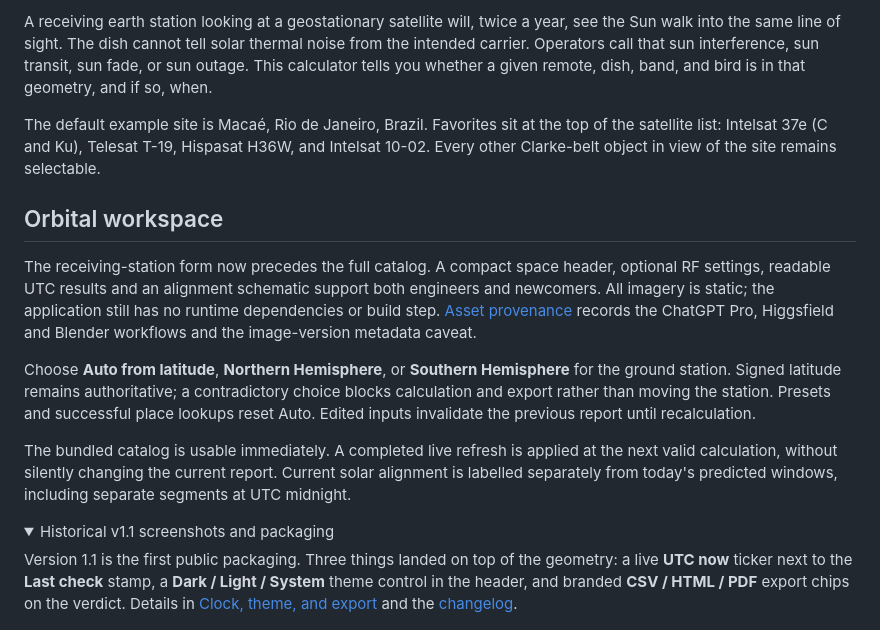
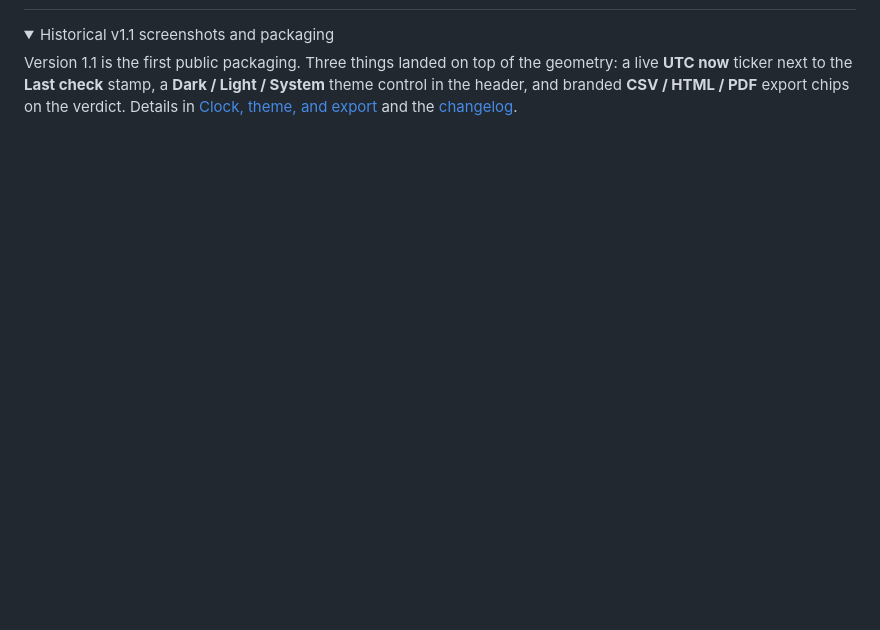
Before and after one commit to rhuanssauro/rhuanssauro-sun-interference-calculator, a Markdown page: README.md, the part around one of its changes. GitHub-like rendering; folded sections open; blank space fills up the shorter version.

```diff
--- a/README.md
+++ b/README.md
@@ -4,15 +3,5 @@
 
-A receiving earth station looking at a geostationary satellite will, twice a year, see the Sun walk into the same line of sight. The dish cannot tell solar thermal noise from the intended carrier. Operators call that sun interference, sun transit, sun fade, or sun outage. This calculator tells you whether a given remote, dish, band, and bird is in that geometry, and if so, when.
 
-The default example site is Macaé, Rio de Janeiro, Brazil. Favorites sit at the top of the satellite list: Intelsat 37e (C and Ku), Telesat T-19, Hispasat H36W, and Intelsat 10-02. Every other Clarke-belt object in view of the site remains selectable.
-
-## Orbital workspace
-
-The receiving-station form now precedes the full catalog. A compact space header, optional RF settings, readable UTC results and an alignment schematic support both engineers and newcomers. All imagery is static; the application still has no runtime dependencies or build step. [Asset provenance](assets/SOURCES.md) records the ChatGPT Pro, Higgsfield and Blender workflows and the image-version metadata caveat.
-
-Choose **Auto from latitude**, **Northern Hemisphere**, or **Southern Hemisphere** for the ground station. Signed latitude remains authoritative; a contradictory choice blocks calculation and export rather than moving the station. Presets and successful place lookups reset Auto. Edited inputs invalidate the previous report until recalculation.
-
-The bundled catalog is usable immediately. A completed live refresh is applied at the next valid calculation, without silently changing the current report. Current solar alignment is labelled separately from today's predicted windows, including separate segments at UTC midnight.
 
 <details>
 <summary>Historical v1.1 screenshots and packaging</summary>
```
Also changed, not shown: other parts of README.md (+0 -1 lines).
